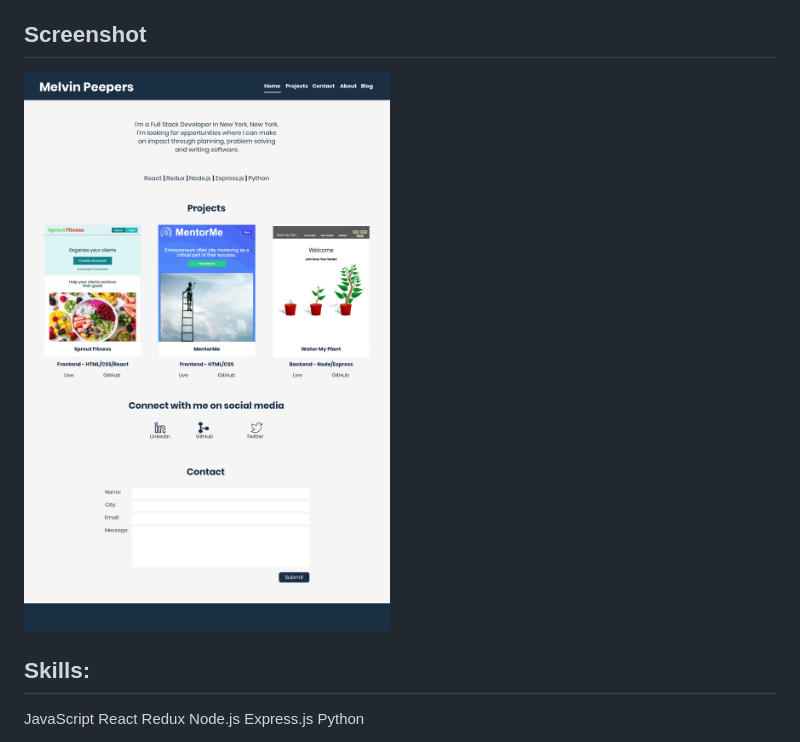
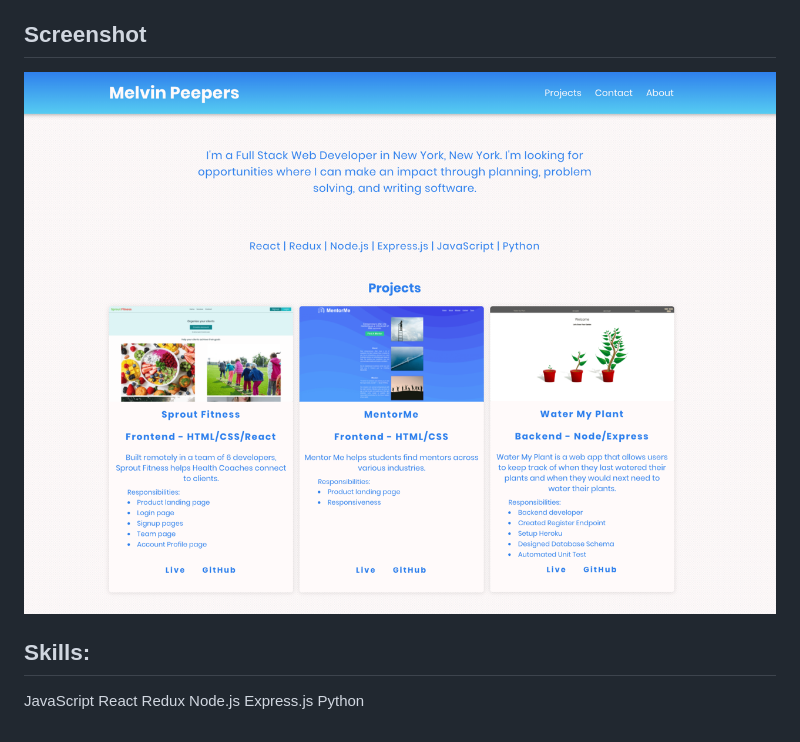
Before and after one commit to MelvinPeepers/mel_portfolio, a Markdown page: README.md, the part around the change. Rendered like a GitHub page; pictures changed too: assets/readmepic.png (added).

Commit message:
updated readme png

```diff
--- a/README.md
+++ b/README.md
@@ -11,7 +11,7 @@ This is my portfolio to display my programming skills and projects I would like
 
 ## Screenshot
 
-![Mentor Me Landing Page Screenshot](./assets/readme.png)
+![Mentor Me Landing Page Screenshot](./assets/readmepic.png)
 
 ## Skills:
 
```
